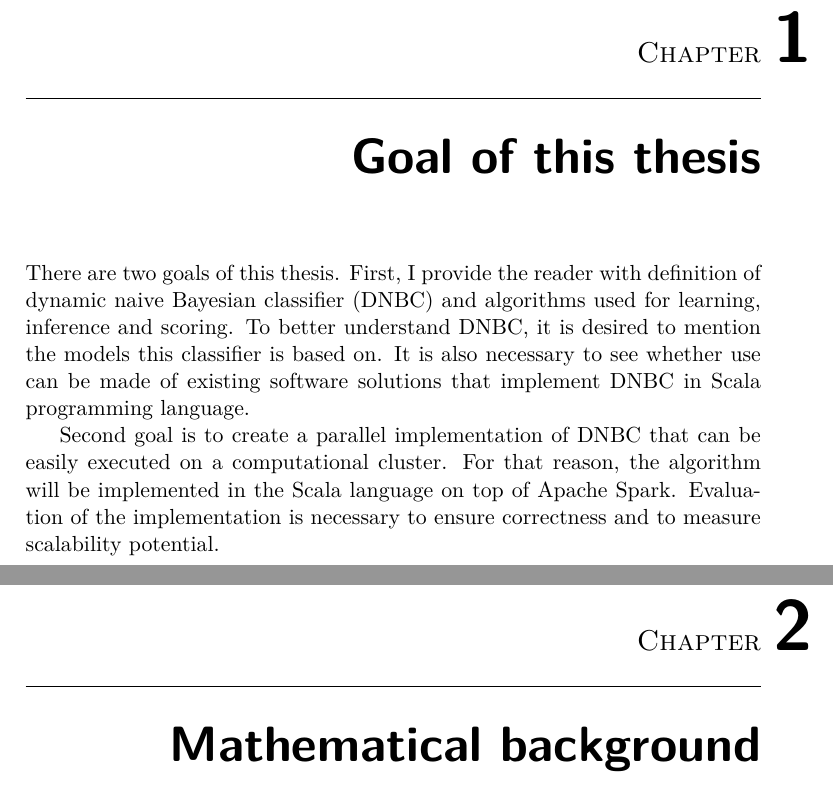
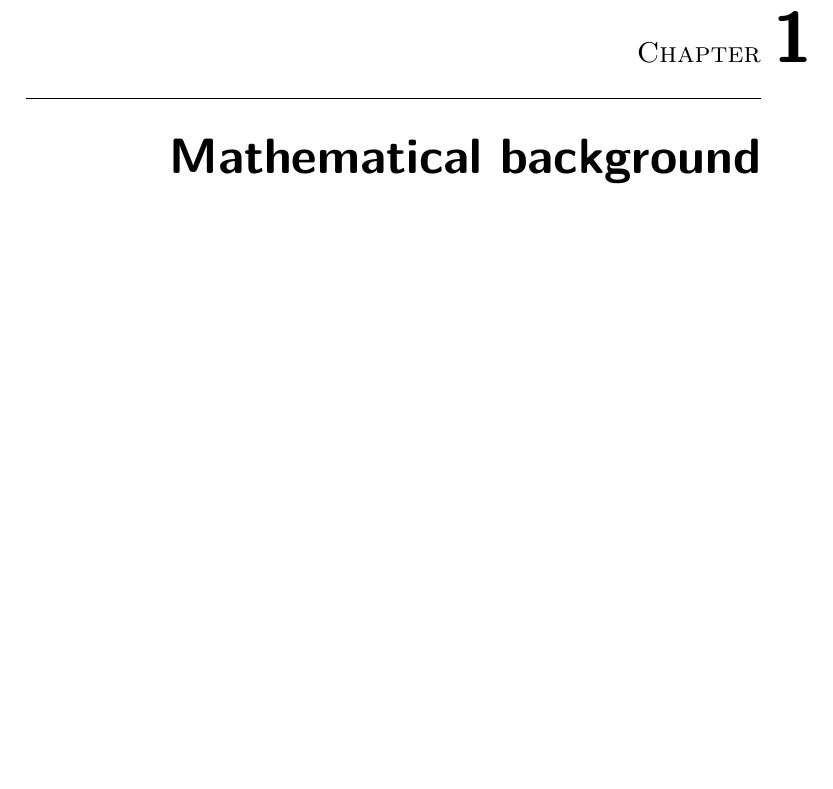
Before and after one commit to lucivpav/bachelors-thesis, a LaTeX thesis (Pavel Lučivňák BP.tex): two parts of pages 19 and 21 of 63 before the commit and part of page 19 of 61 after it, the two joined at a grey line, cut so that both start at the same text, the shorter picture padded with empty space. Compiled offline with pdfLaTeX.

Commit message:
remove goal of the thesis

```diff
--- a/Pavel Lučivňák BP.tex
+++ b/Pavel Lučivňák BP.tex
@@ -93,11 +93,6 @@ DNBC is analyzed in terms of three basic operations that can be performed on it\
 
 The chapter \ref{ch:implementation} describes implementation details and design decisions I made when creating a DNBC library. Finally, I show experimental results on randomly generated data sets. The experiments are focused on learning and testing time. Scalability is measured as well. In the end, I show how well DNBC performs in terms of the inference accuracy on realistic data sets.
 \end{introduction}
-
-\chapter{Goal of this thesis}
-There are two goals of this thesis. First, I provide the reader with definition of dynamic naive Bayesian classifier (DNBC) and algorithms used for learning, inference and scoring. To better understand DNBC, it is desired to mention the models this classifier is based on. It is also necessary to see whether use can be made of existing software solutions that implement DNBC in Scala programming language.
-
-Second goal is to create a parallel implementation of DNBC that can be easily executed on a computational cluster. For that reason, the algorithm will be implemented in the Scala language on top of Apache Spark. Evaluation of the implementation is necessary to ensure correctness and to measure scalability potential.
 
 \chapter{Mathematical background}
 
```
Also changed, not shown: Pavel Lučivňák BP.pdf.
